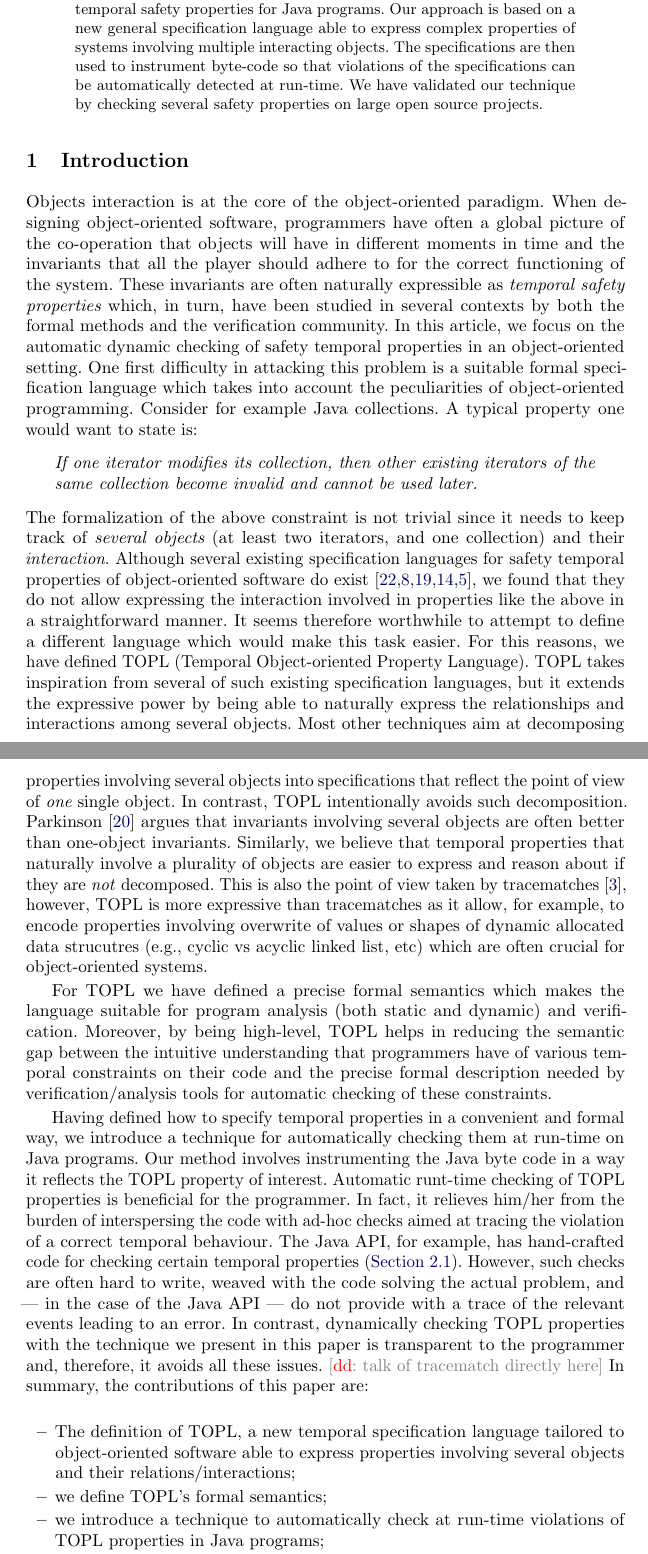
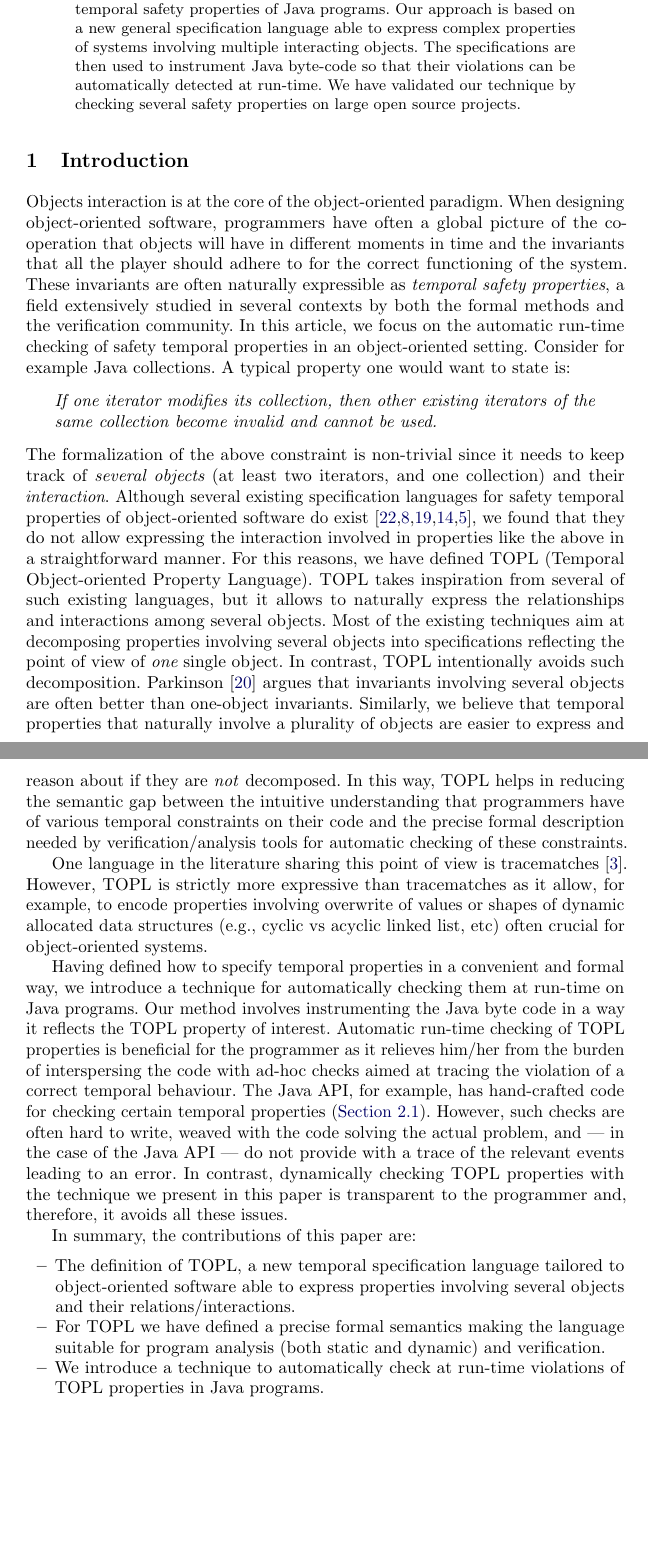
Before and after one commit to rgrig/papers, a LaTeX thesis (safety/cav2012.tex): two parts of pages 1 and 2 of 16, joined at a grey line, cut so that both start at the same text, the shorter picture padded with empty space. Compiled offline with pdfLaTeX.

Commit message:
updated intro

```diff
--- a/safety/cav2012.tex
+++ b/safety/cav2012.tex
@@ -106,9 +106,9 @@
 \maketitle
 
 \begin{abstract} % <<<
-We introduce a new technique for checking, at run-time, temporal safety properties for Java programs.
+We introduce a new technique for checking, at run-time, temporal safety properties of Java programs.
 Our approach is based on a new general specification language able to express complex properties of
-systems involving multiple interacting objects. The specifications are then used to instrument byte-code so that violations of the specifications can be automatically detected at run-time.
+systems involving multiple interacting objects. The specifications are then used to instrument Java byte-code so that their violations can be automatically detected at run-time.
 We have validated our technique by checking several safety properties on large open source projects.
 \end{abstract}
 %\begin{IEEEkeywords}
@@ -125,66 +125,63 @@ We have validated our technique by checking several safety properties on large o
 Objects interaction is at the core of the object-oriented paradigm. When designing object-oriented software,
 programmers have often  a global picture of the co-operation that objects will have in different moments in time and the
 invariants that all the player should adhere to for the correct functioning of the system.
-These invariants are often naturally expressible as {\em temporal safety properties} which, in turn, have been
+These invariants are often naturally expressible as {\em temporal safety properties}, a field extensively
 studied in several contexts by both the formal methods and the verification community.
 %
-%The verification community showed interest in \emph{safety temporal properties} for a long time.
-%Manna and Pnueli~\cite{dblp:books/daglib/0080029} provide a theoretical foundation and clearly argue why such %properties are crucial.
-In this article, we focus on the automatic dynamic checking of safety temporal properties in an object-oriented setting.
-One first difficulty in attacking this problem is a suitable formal specification language which takes into account the peculiarities of object-oriented programming. Consider for
-example  Java collections. A typical property one would want to state is:
+In this article, we focus on the automatic run-time checking of safety temporal properties in an object-oriented setting.
+%One first difficulty in attacking this problem is a suitable formal specification language which takes into account the %peculiarities of object-oriented programming.
+Consider for  example  Java collections. A typical property one would want to state is:
 \begin{quote}
-{\em If one iterator modifies its collection, then other existing iterators of the same collection become invalid and cannot be used later.}
+{\em If one iterator modifies its collection, then other existing iterators of the same collection become invalid and cannot be used.}
 \end{quote}
 \noindent
-The formalization of the above constraint is not trivial since it
+The formalization of the above constraint is non-trivial since it
 needs to keep track of {\em several objects} (at least two iterators, and one collection) and their {\em interaction}.
 Although several existing specification languages for safety temporal properties of object-oriented software do exist~\cite{strom1986,dblp:conf/oopsla/bierhoffa07,dblp:conf/oopsla/naeeml08,disney2011,ball2002},
 we found that they do not allow expressing the interaction involved in properties like the above in a straightforward manner.
-%them not entirely suitable for our goal.
-It seems therefore worthwhile to attempt to define a different language which would make this task easier.
+%It seems therefore worthwhile to attempt to define a different language which would make this task easier.
 For this reasons,  we have defined  \TPL\ (Temporal Object-oriented Property Language).
 %Bierhoff and Aldrich~\cite{dblp:conf/oopsla/bierhoffa07} as well as Naeem and Lhot\'ak~\cite{dblp:conf/oopsla/naeeml08} use specification languages inspired by typestates~\cite{strom1986}.
 %Specifically, Bierhoff and Aldrich~\cite{dblp:conf/oopsla/bierhoffa07} use a combination of linear logic~\cite{dblp:journals/tcs/girard87} and access permissions, while Naeem and Lhot\'ak~\cite{dblp:conf/oopsla/naeeml08} use tracematches.
 %Disney et al.~\cite{disney2011} use a language based on regular grammars to specify higher-order temporal contracts.
 %Finally, Ball and Rajamani~\cite{ball2002} essentially use nondeterministic aspect-oriented programming.
 %
-\TPL \ takes inspiration from several of such existing specification languages, but it extends the expressive power by
-being able to naturally express  the relationships and interactions among several objects.
-%\begin{enumerate}
-%\item It naturally expresses relationships between several objects.
-%\item It is high-level and similar to diagrams used in informal explanations.
-%\item It has a well-defined formal semantics in terms of a specific type of automata.
-%\item It is designed to be used in program analysis (both static and dynamic).
-%\end{enumerate}
-%The ability to express relations of a variety of objects makes \TPL\ quite expressive.
-Most other techniques aim at decomposing properties involving several objects into specifications that reflect the point of view of {\em one} single object.
+\TPL \ takes inspiration from several of such existing  languages, but it allows
+to naturally express  the relationships and interactions among several objects.
+Most of the existing techniques aim at decomposing properties involving several objects into specifications reflecting the point of view of {\em one} single object.
 In contrast, TOPL intentionally avoids such decomposition.
 Parkinson~\cite{parkinson-iwaco2007} argues that invariants involving several objects are often better than one-object invariants.
 Similarly, we believe that temporal properties that naturally involve a plurality of objects are easier to express and reason about if they are \emph{not} decomposed.
-This is also the point of view taken by tracematches~\cite{DBLP:conf/oopsla/AllanACHKLMSST05}, however, TOPL is more expressive than tracematches as it allow, for example, to encode properties involving overwrite of values or shapes of dynamic allocated data strucutres (e.g., cyclic vs acyclic linked list, etc) which are often crucial for object-oriented systems.
-
-For TOPL we have defined a precise formal semantics which makes the language suitable for program analysis (both static and dynamic) and verification. Moreover, by being high-level,
+In this way,
 TOPL helps in  reducing the semantic gap between
 the intuitive understanding that programmers have of various temporal constraints on their code
 and the precise formal description needed by verification/analysis tools for automatic checking of these constraints.
 
+
+
+One language in the literature sharing this point of view is tracematches~\cite{DBLP:conf/oopsla/AllanACHKLMSST05}. However, TOPL is strictly more expressive than tracematches as it allow, for example, to encode properties involving overwrite of values or shapes of dynamic allocated data structures (e.g., cyclic vs acyclic linked list, etc) often crucial for object-oriented systems.
+
+%Moreover, by being high-level,
+%TOPL helps in  reducing the semantic gap between
+%the intuitive understanding that programmers have of various temporal constraints on their code
+%and the precise formal description needed by verification/analysis tools for automatic checking of these constraints.
+
 Having defined how to specify temporal properties in a convenient  and formal way,
 we introduce a technique for automatically checking them at run-time on Java programs.
 Our method involves instrumenting the Java byte code in a way it reflects the TOPL property of interest.
-Automatic runt-time checking of TOPL properties is beneficial for the programmer.
-In fact, it relieves him/her from the burden of
+Automatic run-time checking of TOPL properties is beneficial for the programmer as
+ it relieves him/her from the burden of
 interspersing the code with ad-hoc checks  aimed at tracing the violation of a correct temporal behaviour.
 The Java API, for example, has hand-crafted code for checking certain temporal properties (\autoref{sec:examples.steps}).
 However, such checks are often hard to write, weaved with the code solving the actual problem, and | in the case of the Java API |  do not provide with a trace of the relevant events leading to an error.
 In contrast, dynamically checking TOPL properties  with the technique we present in this paper is transparent to the programmer and, therefore,  it avoids all these issues.
-\dinocomment{talk of tracematch directly here}
+
 In summary, the contributions of this paper are:
 \begin{itemize}
-\item The definition of TOPL, a new temporal specification language tailored to object-oriented software able to express properties involving several objects and their relations/interactions;
-\item we define TOPL's formal semantics;
-\item we introduce a technique to automatically check at run-time violations of TOPL properties in Java programs;
-\item we have implemented our technique and we report experiments on large open source projects.
+\item The definition of TOPL, a new temporal specification language tailored to object-oriented software able to express properties involving several objects and their relations/interactions.
+\item For TOPL we have defined a precise formal semantics making the language suitable for program analysis (both static and dynamic) and verification.
+\item We introduce a technique to automatically check at run-time violations of TOPL properties in Java programs.
+\item We have implemented our technique and we report experiments on large open source projects.
 \end{itemize}
 
 The paper is organized as follows. In Section~\ref{sec:examples} we start with few motivating examples.
```
Also changed, not shown: safety/cav2012.tex (4 more changed lines).
